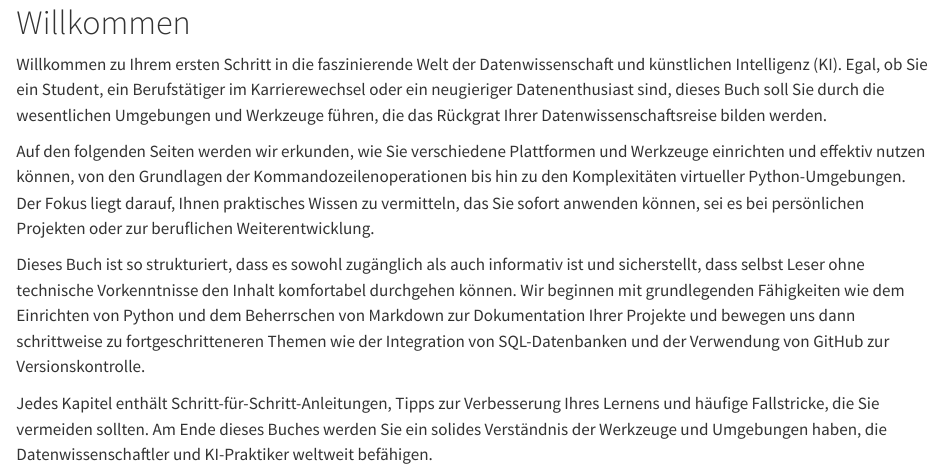
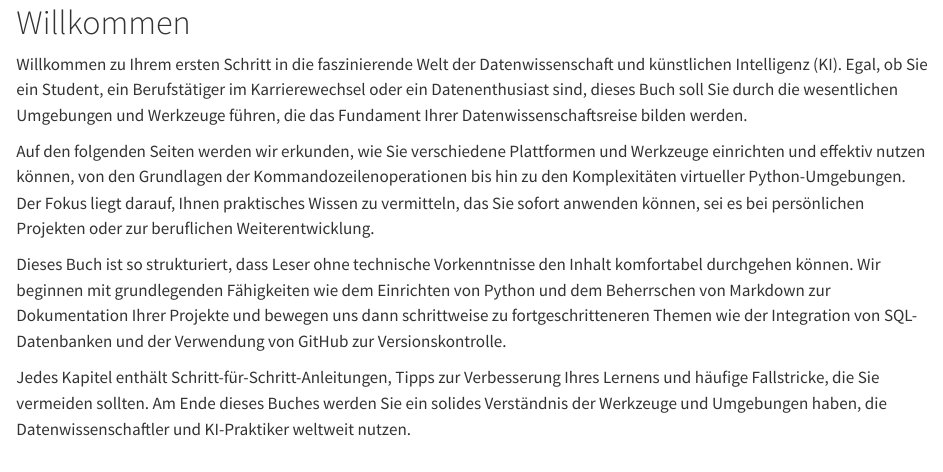
Before and after one commit to kirenz/toolkit-de, a Quarto document (index.qmd): the page in a window 1100 px wide, from its top. Rendered offline with R 4.5, knitr and Pandoc in place of Quarto, with nearby package versions.

Commit message:
Update index.qmd

```diff
--- a/index.qmd
+++ b/index.qmd
@@ -1,9 +1,9 @@
 # Willkommen {.unnumbered}
 
-Willkommen zu Ihrem ersten Schritt in die faszinierende Welt der Datenwissenschaft und künstlichen Intelligenz (KI). Egal, ob Sie ein Student, ein Berufstätiger im Karrierewechsel oder ein neugieriger Datenenthusiast sind, dieses Buch soll Sie durch die wesentlichen Umgebungen und Werkzeuge führen, die das Rückgrat Ihrer Datenwissenschaftsreise bilden werden.
+Willkommen zu Ihrem ersten Schritt in die faszinierende Welt der Datenwissenschaft und künstlichen Intelligenz (KI). Egal, ob Sie ein Student, ein Berufstätiger im Karrierewechsel oder ein Datenenthusiast sind, dieses Buch soll Sie durch die wesentlichen Umgebungen und Werkzeuge führen, die das Fundament Ihrer Datenwissenschaftsreise bilden werden.
 
 Auf den folgenden Seiten werden wir erkunden, wie Sie verschiedene Plattformen und Werkzeuge einrichten und effektiv nutzen können, von den Grundlagen der Kommandozeilenoperationen bis hin zu den Komplexitäten virtueller Python-Umgebungen. Der Fokus liegt darauf, Ihnen praktisches Wissen zu vermitteln, das Sie sofort anwenden können, sei es bei persönlichen Projekten oder zur beruflichen Weiterentwicklung.
 
-Dieses Buch ist so strukturiert, dass es sowohl zugänglich als auch informativ ist und sicherstellt, dass selbst Leser ohne technische Vorkenntnisse den Inhalt komfortabel durchgehen können. Wir beginnen mit grundlegenden Fähigkeiten wie dem Einrichten von Python und dem Beherrschen von Markdown zur Dokumentation Ihrer Projekte und bewegen uns dann schrittweise zu fortgeschritteneren Themen wie der Integration von SQL-Datenbanken und der Verwendung von GitHub zur Versionskontrolle.
+Dieses Buch ist so strukturiert, dass Leser ohne technische Vorkenntnisse den Inhalt komfortabel durchgehen können. Wir beginnen mit grundlegenden Fähigkeiten wie dem Einrichten von Python und dem Beherrschen von Markdown zur Dokumentation Ihrer Projekte und bewegen uns dann schrittweise zu fortgeschritteneren Themen wie der Integration von SQL-Datenbanken und der Verwendung von GitHub zur Versionskontrolle.
 
-Jedes Kapitel enthält Schritt-für-Schritt-Anleitungen, Tipps zur Verbesserung Ihres Lernens und häufige Fallstricke, die Sie vermeiden sollten. Am Ende dieses Buches werden Sie ein solides Verständnis der Werkzeuge und Umgebungen haben, die Datenwissenschaftler und KI-Praktiker weltweit befähigen.
+Jedes Kapitel enthält Schritt-für-Schritt-Anleitungen, Tipps zur Verbesserung Ihres Lernens und häufige Fallstricke, die Sie vermeiden sollten. Am Ende dieses Buches werden Sie ein solides Verständnis der Werkzeuge und Umgebungen haben, die Datenwissenschaftler und KI-Praktiker weltweit nutzen.
```
